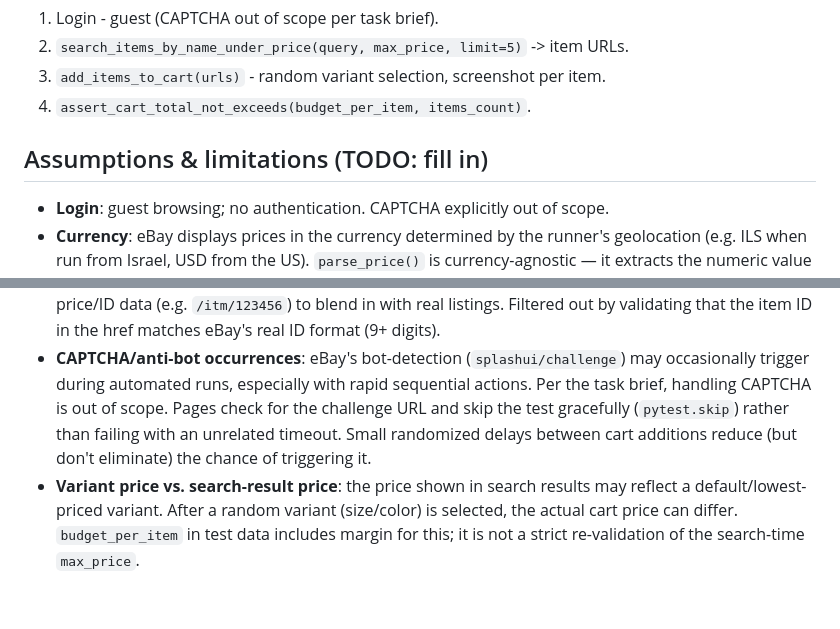
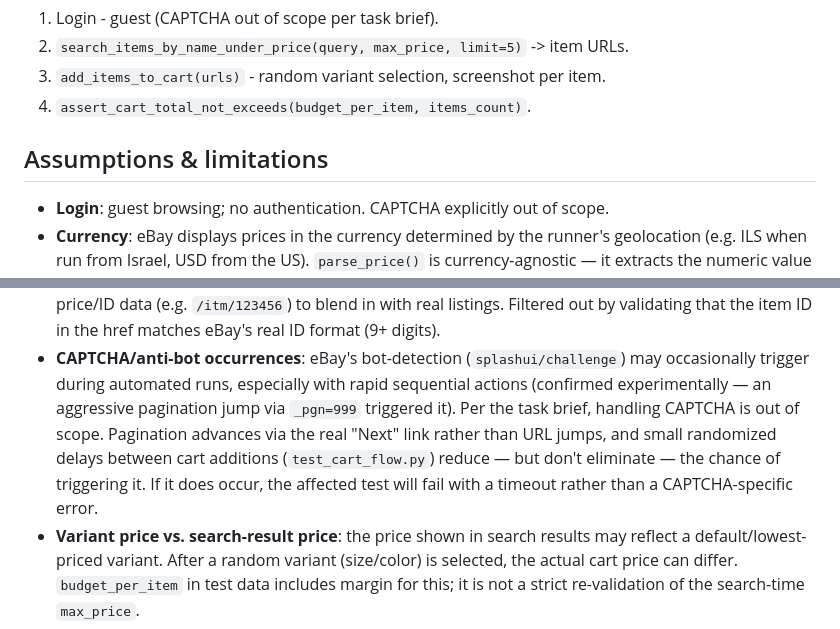
Before and after one commit to palvik/ness-task, a Markdown page: README.md, 2 parts joined by grey strips. GitHub-like rendering; blank space fills up the shorter version.

Commit message:
docs: align CAPTCHA mitigation description with actual implementation

```diff
--- a/README.md
+++ b/README.md
@@ -56,7 +56,7 @@ HEADLESS=false pytest -m e2e --headed
 3. `add_items_to_cart(urls)` - random variant selection, screenshot per item.
 4. `assert_cart_total_not_exceeds(budget_per_item, items_count)`.
 
-## Assumptions & limitations  (TODO: fill in)
+## Assumptions & limitations
 - **Login**: guest browsing; no authentication. CAPTCHA explicitly out of scope.
 - **Currency**: eBay displays prices in the currency determined by the
   runner's geolocation (e.g. ILS when run from Israel, USD from the US).
@@ -75,10 +75,13 @@ HEADLESS=false pytest -m e2e --headed
   href matches eBay's real ID format (9+ digits).
 - **CAPTCHA/anti-bot occurrences**: eBay's bot-detection (`splashui/challenge`)
   may occasionally trigger during automated runs, especially with rapid
-  sequential actions. Per the task brief, handling CAPTCHA is out of scope.
-  Pages check for the challenge URL and skip the test gracefully (`pytest.skip`)
-  rather than failing with an unrelated timeout. Small randomized delays
-  between cart additions reduce (but don't eliminate) the chance of triggering it.
+  sequential actions (confirmed experimentally — an aggressive pagination
+  jump via `_pgn=999` triggered it). Per the task brief, handling CAPTCHA is
+  out of scope. Pagination advances via the real "Next" link rather than
+  URL jumps, and small randomized delays between cart additions
+  (`test_cart_flow.py`) reduce — but don't eliminate — the chance of
+  triggering it. If it does occur, the affected test will fail with a
+  timeout rather than a CAPTCHA-specific error.
 - **Variant price vs. search-result price**: the price shown in search
   results may reflect a default/lowest-priced variant. After a random
   variant (size/color) is selected, the actual cart price can differ.
```
